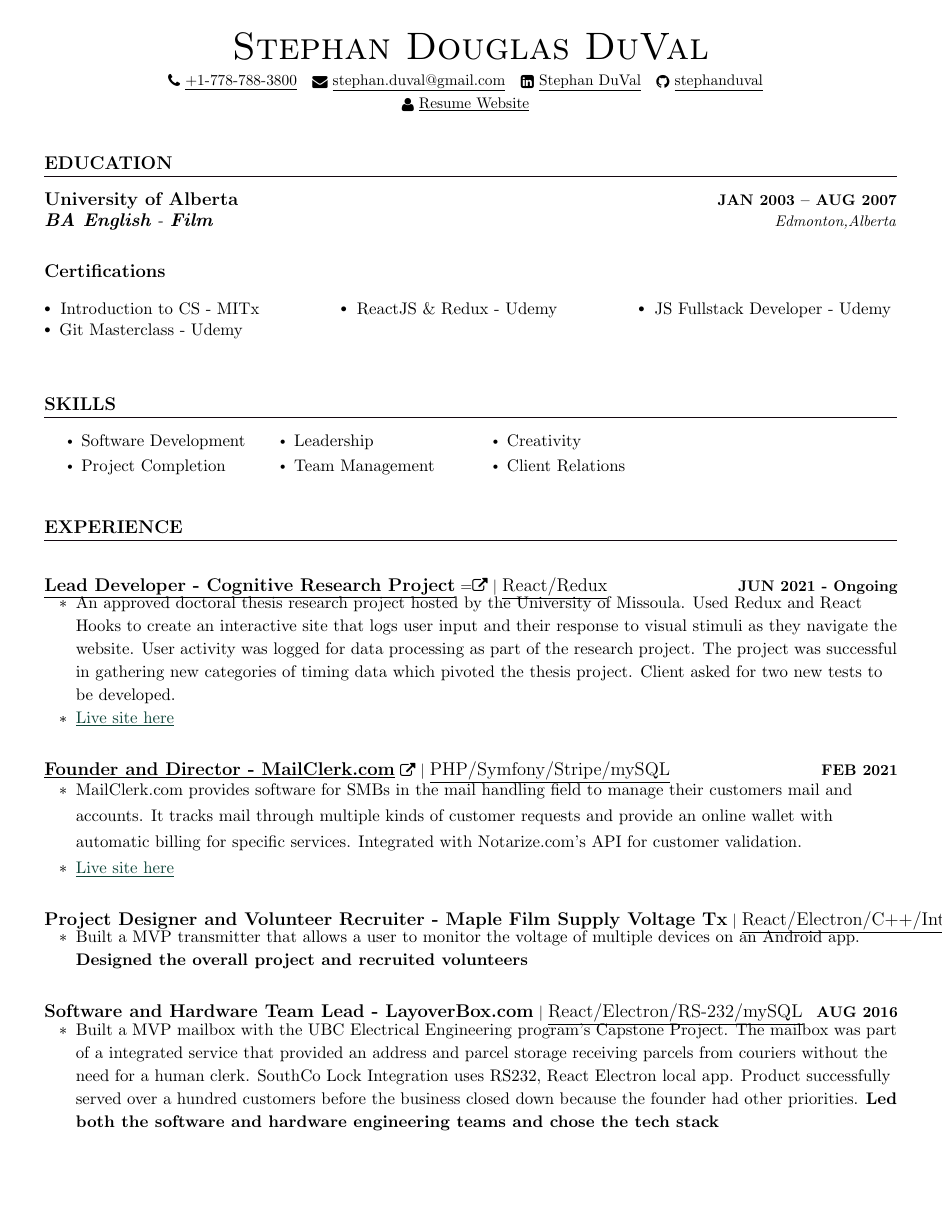
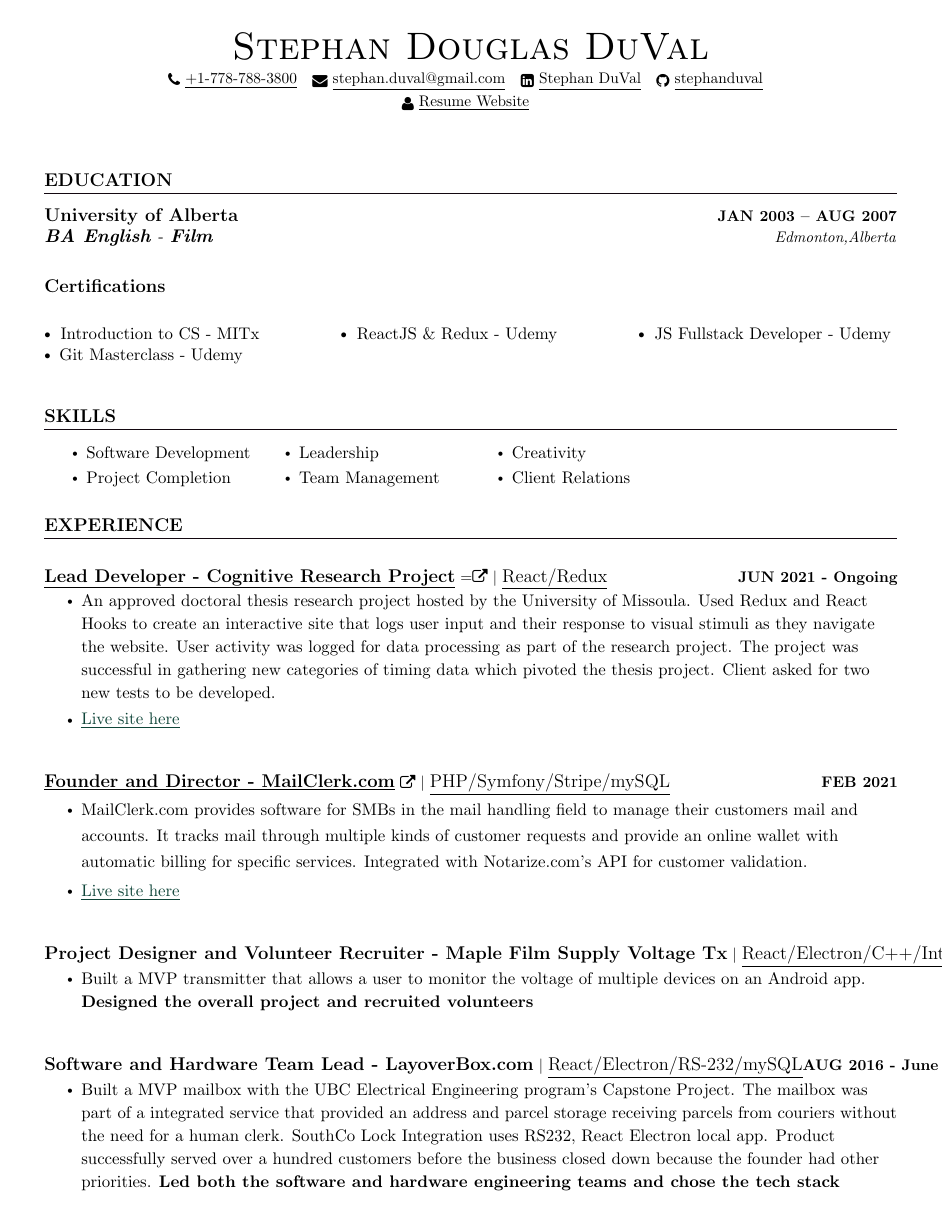
Before and after one commit to stephanduval/SD-Resume, a LaTeX CV (sd-programming-resume-English.tex): page 1 of 2. The pictures show the PDF file sd-programming-resume-English.pdf that the author committed with the source.

Commit message:
more changes made, PDF text falls off page in some places

```diff
--- a/sd-programming-resume-English.tex
+++ b/sd-programming-resume-English.tex
@@ -151,7 +151,7 @@
 
 \begin{center}
   {\Huge \scshape Stephan Douglas DuVal} \\ \vspace{1pt}
-  \\ \vspace{1pt}
+
   \small
   \href{tel:+17787883800}{ \raisebox{-0.1\height}\faPhone\ \underline{+1-778-788-3800} ~} \href{mailto:stephan.duval@gmail.com}{\raisebox{-0.2\height}\faEnvelope\  \underline{stephan.duval@gmail.com}} ~
   \href{https://www.linkedin.com/in/stephanduval/}{\raisebox{-0.2\height}\faLinkedinSquare\ \underline{Stephan DuVal}}  ~
@@ -159,7 +159,7 @@
   \setstretch{1.25}
 
   \href{https://stephan-duval-developer.vercel.app/}{\raisebox{-0.2\height}\faUser\  \underline{Resume Website}} ~
-  \end{singlespace}
+
 
 
 
@@ -182,12 +182,8 @@
 {Certifications}
 
 
-% ...
-\usepackage
-\begin{comment}
-\section{I'm not here}
 
- {\textbf{}\textbf{}}{}
+{\textbf{}\textbf{}}{}
 \resumeSubHeadingListEnd
 \end{comment}
 
```
Also changed, not shown: sd-programming-resume-English.pdf, sd-programming-resume-English.tex (2 more changed lines), 11 other files.
